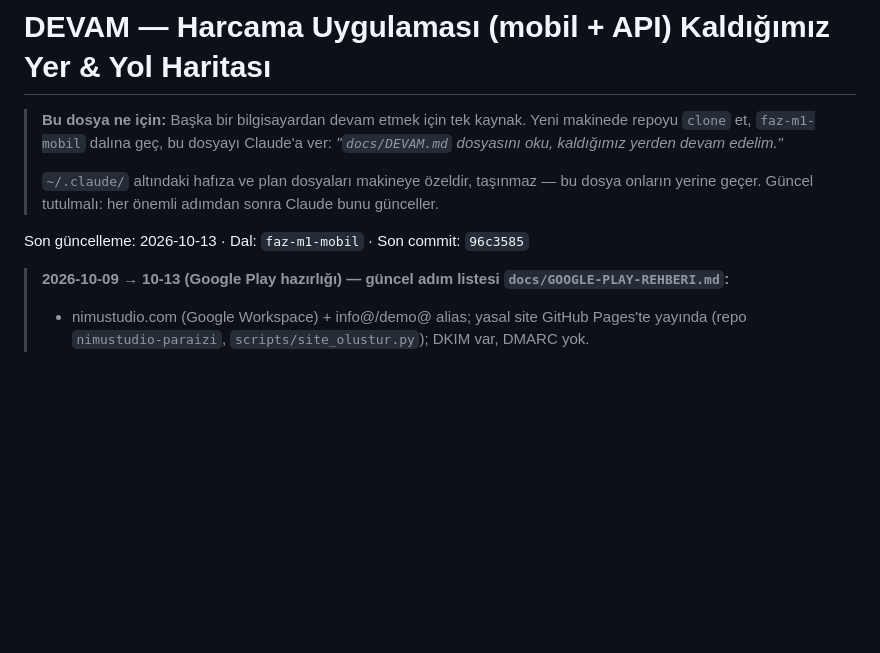
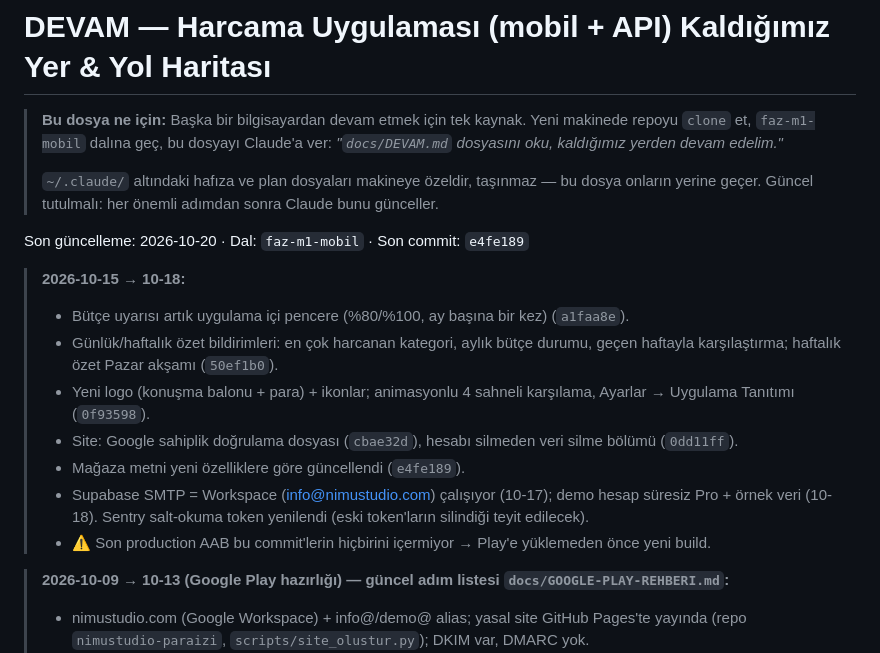
Before and after one commit to muratsimseekk/harcama_bot, a Markdown page: docs/DEVAM.md, the part around the change. Drawn GitHub-style; blank space fills up the shorter version.

Commit message:
DEVAM: 10-15 → 10-18 özeti
Co-Authored-By: Claude Opus 5.5 <noreply@anthropic.com>

```diff
--- a/docs/DEVAM.md
+++ b/docs/DEVAM.md
@@ -7,7 +7,19 @@
 > `~/.claude/` altındaki hafıza ve plan dosyaları makineye özeldir, taşınmaz — bu dosya
 > onların yerine geçer. Güncel tutulmalı: her önemli adımdan sonra Claude bunu günceller.
 
-Son güncelleme: 2026-10-13 · Dal: `faz-m1-mobil` · Son commit: `96c3585`
+Son güncelleme: 2026-10-20 · Dal: `faz-m1-mobil` · Son commit: `e4fe189`
+
+> **2026-10-15 → 10-18:**
+> - Bütçe uyarısı artık uygulama içi pencere (%80/%100, ay başına bir kez) (`a1faa8e`).
+> - Günlük/haftalık özet bildirimleri: en çok harcanan kategori, aylık bütçe durumu, geçen
+>   haftayla karşılaştırma; haftalık özet Pazar akşamı (`50ef1b0`).
+> - Yeni logo (konuşma balonu + para) + ikonlar; animasyonlu 4 sahneli karşılama, Ayarlar →
+>   Uygulama Tanıtımı (`0f93598`).
+> - Site: Google sahiplik doğrulama dosyası (`cbae32d`), hesabı silmeden veri silme bölümü (`0dd11ff`).
+> - Mağaza metni yeni özelliklere göre güncellendi (`e4fe189`).
+> - Supabase SMTP = Workspace (info@nimustudio.com) çalışıyor (10-17); demo hesap süresiz Pro +
+>   örnek veri (10-18). Sentry salt-okuma token yenilendi (eski token'ların silindiği teyit edilecek).
+> - ⚠️ Son production AAB bu commit'lerin hiçbirini içermiyor → Play'e yüklemeden önce yeni build.
 
 > **2026-10-09 → 10-13 (Google Play hazırlığı) — güncel adım listesi `docs/GOOGLE-PLAY-REHBERI.md`:**
 > - nimustudio.com (Google Workspace) + info@/demo@ alias; yasal site GitHub Pages'te yayında
```
